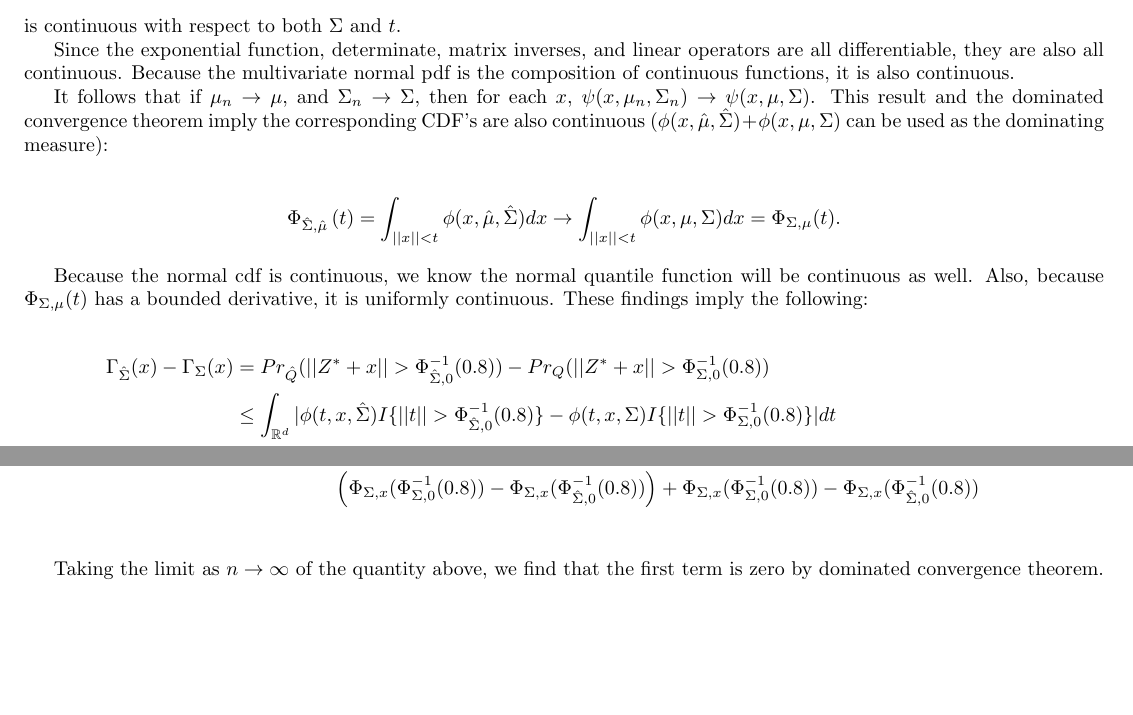
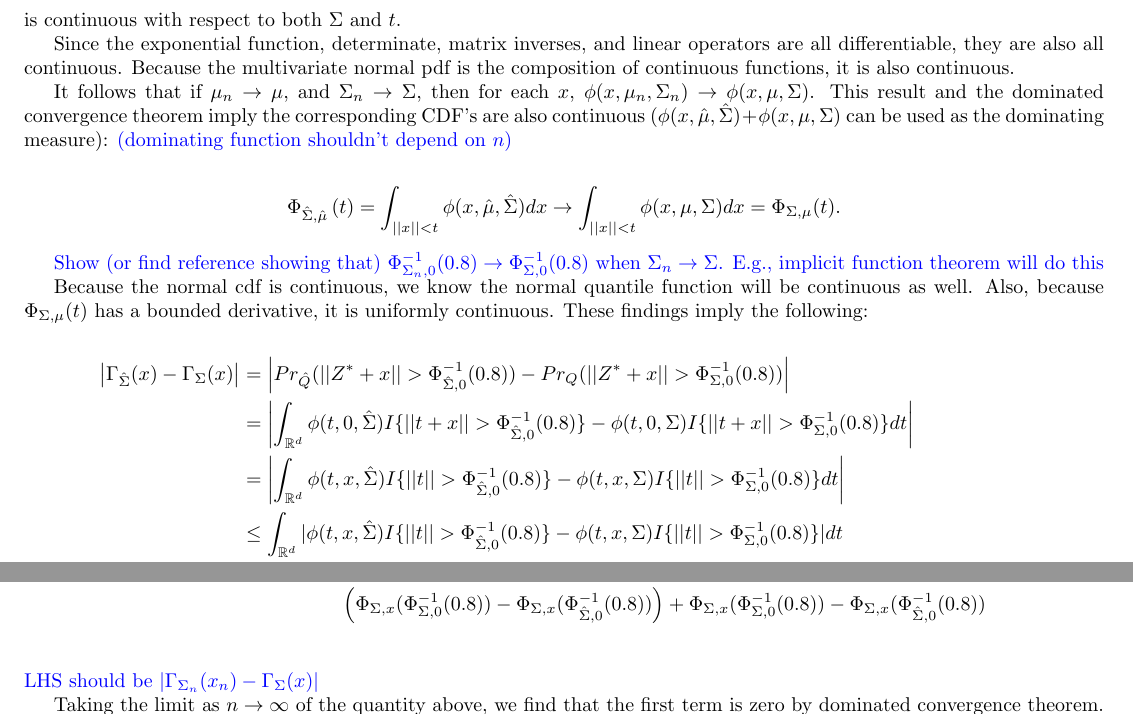
Before and after one commit to Shmelder/Project-1, a LaTeX document (article_draft.tex): two parts of page 8 of 11, joined at a grey line, cut so that both start at the same text, the shorter picture padded with empty space. Compiled offline with pdfLaTeX.

Commit message:
Updates from Overleaf

```diff
--- a/article_draft.tex
+++ b/article_draft.tex
@@ -327,17 +327,21 @@ is continuous with respect to both $\Sigma$ and $t$.
 
 Since the exponential function, determinate, matrix inverses, and linear operators are all differentiable, they are also all continuous.  Because the multivariate normal pdf is the composition of continuous functions, it is also continuous.
 
-It follows that if $\mu_n \rightarrow \mu$, and $\Sigma_n \rightarrow \Sigma$, then for each $x$, $\psi(x, \mu_n, \Sigma_n) \rightarrow \psi(x, \mu, \Sigma)$.
-This result and the dominated convergence theorem imply the corresponding CDF's are also continuous ($\phi(x, \hat{\mu}, \hat{\Sigma}) + \phi(x, \mu, \Sigma)$ can be used as the dominating measure):
+It follows that if $\mu_n \rightarrow \mu$, and $\Sigma_n \rightarrow \Sigma$, then for each $x$, $\phi(x, \mu_n, \Sigma_n) \rightarrow \phi(x, \mu, \Sigma)$.
+This result and the dominated convergence theorem imply the corresponding CDF's are also continuous ($\phi(x, \hat{\mu}, \hat{\Sigma}) + \phi(x, \mu, \Sigma)$ can be used as the dominating measure): \textcolor{blue}{(dominating function shouldn't depend on $n$)}
 
 \begin{align*}
 	\pf_{\hat{\Sigma}, \hat{\mu}}\left(t \right) = \int_{||x|| < t} \phi(x, \hat{\mu}, \hat{\Sigma})dx \rightarrow \int_{||x|| < t} \phi(x, \mu, \Sigma)dx = \Phi_{\Sigma, \mu}(t).
 \end{align*}
 
+\textcolor{blue}{Show (or find reference showing that) $\Phi_{\Sigma_n,0}^{-1}(0.8)\rightarrow \Phi_{\Sigma,0}^{-1}(0.8)$ when $\Sigma_n\rightarrow \Sigma$. E.g., implicit function theorem will do this}
+
 Because the normal cdf is continuous, we know the normal quantile function will be continuous as well. Also, because $\Phi_{\Sigma, \mu}(t)$ has a bounded derivative, it is uniformly continuous.  These findings imply the following:
 
 \begin{align*}
-	\Gamma_{\hat{\Sigma}}(x) - \Gamma_{\Sigma}(x) &= Pr_{\hat{\distv}}(||\rvv^* + x|| > \Phi^{-1}_{\hat{\Sigma}, 0}(0.8)) - Pr_{\distv}(||\rvv^* + x|| > \Phi^{-1}_{\Sigma, 0}(0.8))\\
+	\left|\Gamma_{\hat{\Sigma}}(x) - \Gamma_{\Sigma}(x)\right| &= \left|Pr_{\hat{\distv}}(||\rvv^* + x|| > \Phi^{-1}_{\hat{\Sigma}, 0}(0.8)) - Pr_{\distv}(||\rvv^* + x|| > \Phi^{-1}_{\Sigma, 0}(0.8))\right|\\
+	&= \left|\int_{\mathbb{R}^d} \phi(t, 0, \hat{\Sigma}) I\{||t+x|| > \Phi^{-1}_{\hat{\Sigma}, 0}(0.8) \} - \phi(t, 0, \Sigma) I\{||t+x|| > \Phi^{-1}_{\Sigma, 0}(0.8) \}dt \right| \\
+	&= \left|\int_{\mathbb{R}^d} \phi(t, x, \hat{\Sigma}) I\{||t|| > \Phi^{-1}_{\hat{\Sigma}, 0}(0.8) \} - \phi(t, x, \Sigma) I\{||t|| > \Phi^{-1}_{\Sigma, 0}(0.8) \}dt \right| \\
 	&\leq \int_{\mathbb{R}^d} |\phi(t, x, \hat{\Sigma}) I\{||t|| > \Phi^{-1}_{\hat{\Sigma}, 0}(0.8) \} - \phi(t, x, \Sigma) I\{||t|| > \Phi^{-1}_{\Sigma, 0}(0.8) \}|dt \\
 	& = \int_{||t|| > \Phi^{-1}_{\hat{\Sigma}, 0}(0.8), \Phi^{-1}_{\Sigma, 0}(0.8)} |\phi(t, x, \hat{\Sigma}) - \phi(t, x, \Sigma)|dt + \\
 	& \hspace{5em} \int_{\Phi^{-1}_{\Sigma, 0}(0.8) \geq ||t|| > \Phi^{-1}_{\hat{\Sigma}, 0}(0.8)} |\phi(t, x, \hat{\Sigma})|dt + \int_{\Phi^{-1}_{\hat{\Sigma}, 0}(0.8) \geq ||t|| > \Phi^{-1}_{\Sigma, 0}(0.8)} | \phi(t, x, \Sigma)|dt \\
@@ -352,6 +356,7 @@ Because the normal cdf is continuous, we know the normal quantile function will
 	& \hspace{5em} \left(\Phi_{\hat{\Sigma}, x}(\Phi^{-1}_{\Sigma, 0}(0.8)) - \Phi_{\Sigma, x}(\Phi^{-1}_{\Sigma, 0}(0.8)) \right) - \left(\Phi_{\hat{\Sigma}, x}(\Phi^{-1}_{\hat{\Sigma}, 0}(0.8)) -  \Phi_{\Sigma, x}(\Phi^{-1}_{\hat{\Sigma}, 0}(0.8))\right)+\\
 	& \hspace{5em} \left(\Phi_{\Sigma, x}(\Phi^{-1}_{\Sigma, 0}(0.8)) - \Phi_{\Sigma, x}(\Phi^{-1}_{\hat{\Sigma}, 0}(0.8))\right) +  \Phi_{\Sigma, x}(\Phi^{-1}_{\Sigma, 0}(0.8)) - \Phi_{\Sigma, x}(\Phi^{-1}_{\hat{\Sigma}, 0}(0.8)) \\
 \end{align*}
+\textcolor{blue}{LHS should be $|\Gamma_{\Sigma_n}(x_n) - \Gamma_{\Sigma}(x)|$}
 
 Taking the limit as $n \to \infty$ of the quantity above, we find that the first term is zero by dominated convergence theorem.  The other four terms are also zero because of the uniform continuity of $\Phi_{\Sigma, x}$ and continuity of $\Phi^{-1}_{\Sigma, x}$
 \end{proof}
```
Also changed, not shown: article_draft.tex (4 more changed lines).
